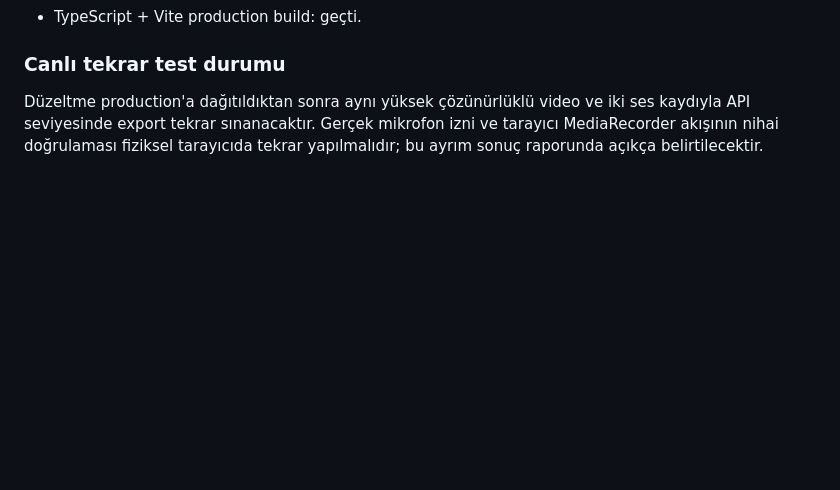
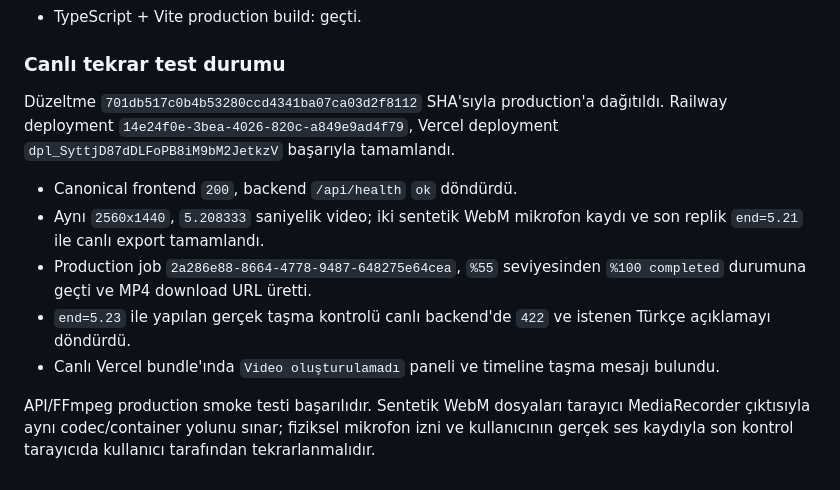
Before and after one commit to berat1834/dublajlab, a Markdown page: docs/reports/sprint-25-final-production-qa.md, the part around the change. Rendered like a GitHub page; blank space fills up the shorter version.

Commit message:
docs: record production export blocker verification

```diff
--- a/docs/reports/sprint-25-final-production-qa.md
+++ b/docs/reports/sprint-25-final-production-qa.md
@@ -87,7 +87,21 @@ göstermediği için akış kullanıcı açısından sessizce durmuş gibi gör
 
 ### Canlı tekrar test durumu
 
-Düzeltme production'a dağıtıldıktan sonra aynı yüksek çözünürlüklü video ve iki
-ses kaydıyla API seviyesinde export tekrar sınanacaktır. Gerçek mikrofon izni ve
-tarayıcı MediaRecorder akışının nihai doğrulaması fiziksel tarayıcıda tekrar
-yapılmalıdır; bu ayrım sonuç raporunda açıkça belirtilecektir.
+Düzeltme `701db517c0b4b53280ccd4341ba07ca03d2f8112` SHA'sıyla production'a
+dağıtıldı. Railway deployment `14e24f0e-3bea-4026-820c-a849e9ad4f79`, Vercel
+deployment `dpl_SyttjD87dDLFoPB8iM9bM2JetkzV` başarıyla tamamlandı.
+
+- Canonical frontend `200`, backend `/api/health` `ok` döndürdü.
+- Aynı `2560x1440`, `5.208333` saniyelik video; iki sentetik WebM mikrofon kaydı
+  ve son replik `end=5.21` ile canlı export tamamlandı.
+- Production job `2a286e88-8664-4778-9487-648275e64cea`, `%55` seviyesinden
+  `%100 completed` durumuna geçti ve MP4 download URL üretti.
+- `end=5.23` ile yapılan gerçek taşma kontrolü canlı backend'de `422` ve istenen
+  Türkçe açıklamayı döndürdü.
+- Canlı Vercel bundle'ında `Video oluşturulamadı` paneli ve timeline taşma mesajı
+  bulundu.
+
+API/FFmpeg production smoke testi başarılıdır. Sentetik WebM dosyaları tarayıcı
+MediaRecorder çıktısıyla aynı codec/container yolunu sınar; fiziksel mikrofon
+izni ve kullanıcının gerçek ses kaydıyla son kontrol tarayıcıda kullanıcı
+tarafından tekrarlanmalıdır.
```
Also changed, not shown: RAPOR.md (+1 -0 lines).
